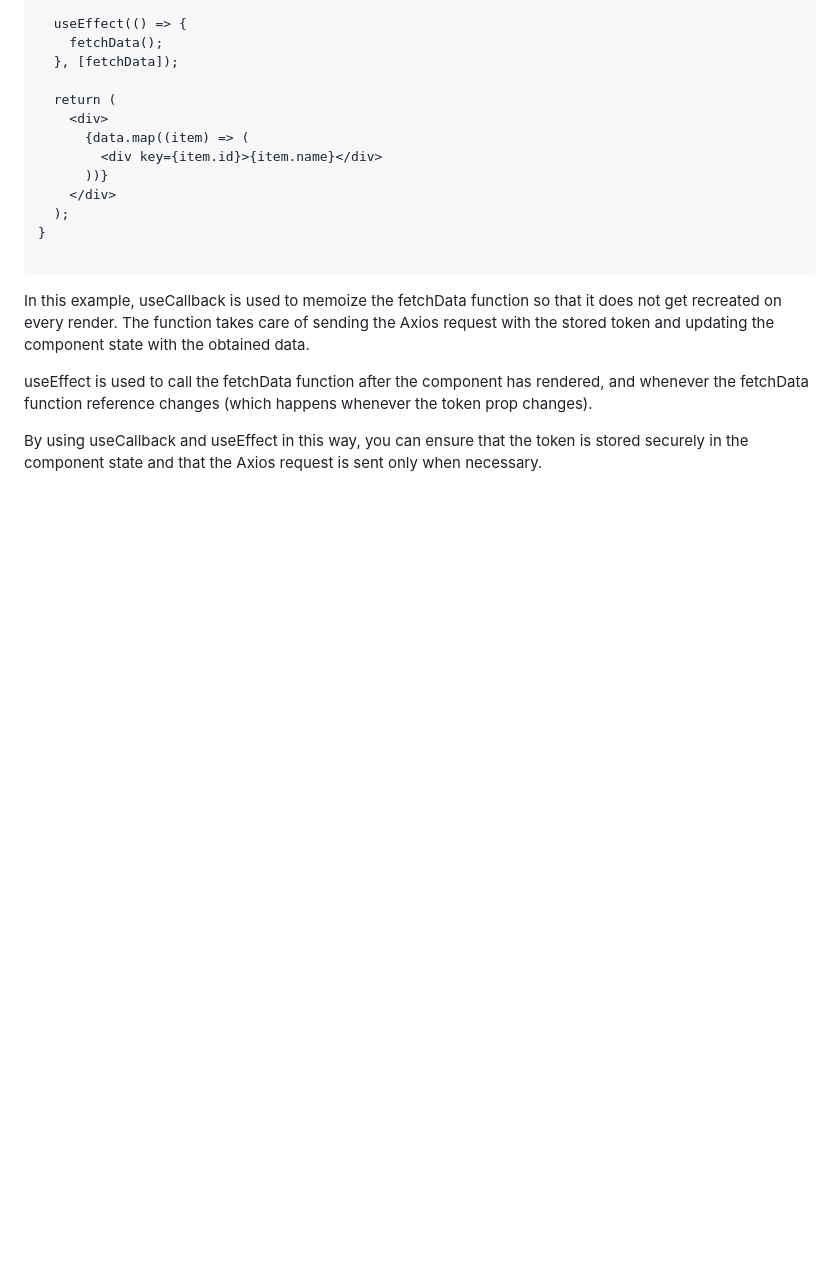
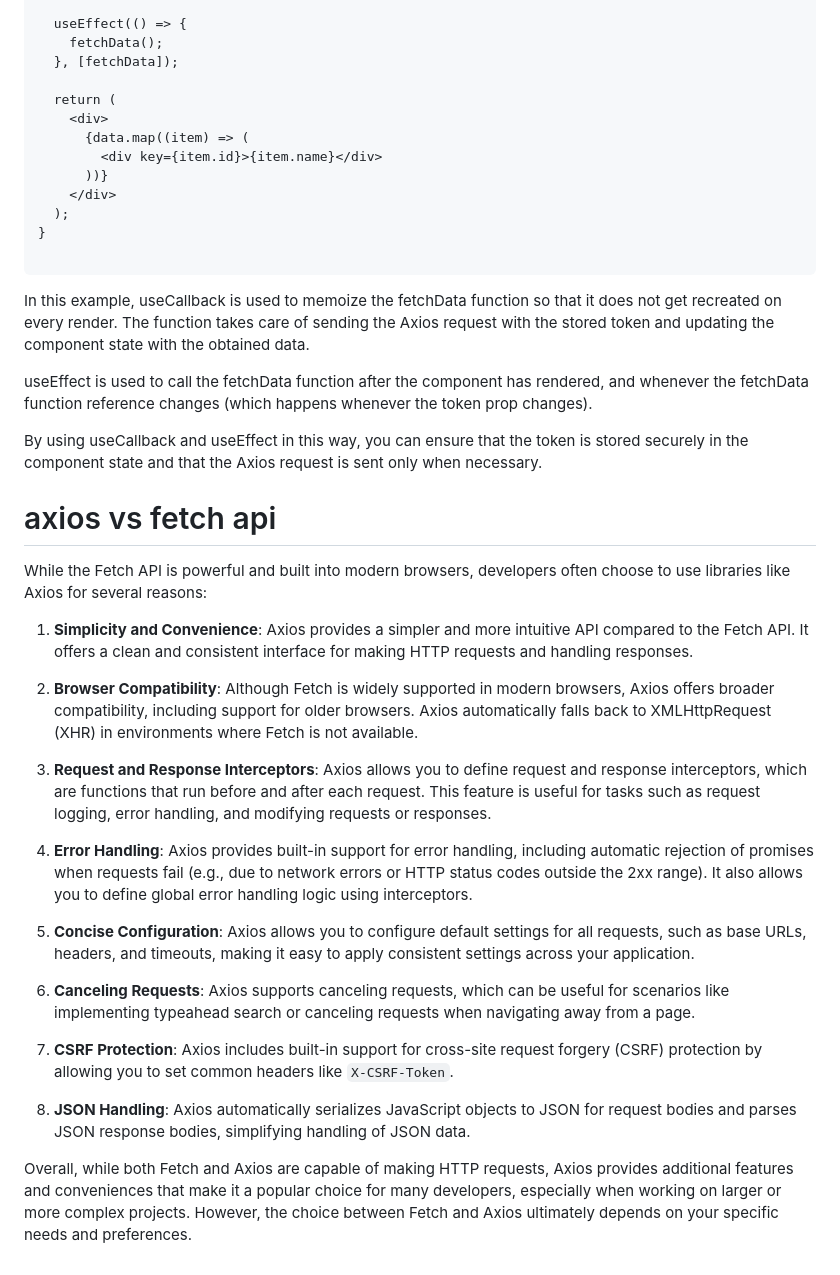
Before and after one commit to jeehay-park/TIL, a Markdown page: axios.md, the part around the change. Rendered like a GitHub page; blank space fills up the shorter version.

```diff
--- a/axios.md
+++ b/axios.md
@@ -159,3 +159,27 @@ In this example, useCallback is used to memoize the fetchData function so that i
 useEffect is used to call the fetchData function after the component has rendered, and whenever the fetchData function reference changes (which happens whenever the token prop changes).
 
 By using useCallback and useEffect in this way, you can ensure that the token is stored securely in the component state and that the Axios request is sent only when necessary.
+
+
+
+# axios vs fetch api
+
+While the Fetch API is powerful and built into modern browsers, developers often choose to use libraries like Axios for several reasons:
+
+1. **Simplicity and Convenience**: Axios provides a simpler and more intuitive API compared to the Fetch API. It offers a clean and consistent interface for making HTTP requests and handling responses.
+
+2. **Browser Compatibility**: Although Fetch is widely supported in modern browsers, Axios offers broader compatibility, including support for older browsers. Axios automatically falls back to XMLHttpRequest (XHR) in environments where Fetch is not available.
+
+3. **Request and Response Interceptors**: Axios allows you to define request and response interceptors, which are functions that run before and after each request. This feature is useful for tasks such as request logging, error handling, and modifying requests or responses.
+
+4. **Error Handling**: Axios provides built-in support for error handling, including automatic rejection of promises when requests fail (e.g., due to network errors or HTTP status codes outside the 2xx range). It also allows you to define global error handling logic using interceptors.
+
+5. **Concise Configuration**: Axios allows you to configure default settings for all requests, such as base URLs, headers, and timeouts, making it easy to apply consistent settings across your application.
+
+6. **Canceling Requests**: Axios supports canceling requests, which can be useful for scenarios like implementing typeahead search or canceling requests when navigating away from a page.
+
+7. **CSRF Protection**: Axios includes built-in support for cross-site request forgery (CSRF) protection by allowing you to set common headers like `X-CSRF-Token`.
+
+8. **JSON Handling**: Axios automatically serializes JavaScript objects to JSON for request bodies and parses JSON response bodies, simplifying handling of JSON data.
+
+Overall, while both Fetch and Axios are capable of making HTTP requests, Axios provides additional features and conveniences that make it a popular choice for many developers, especially when working on larger or more complex projects. However, the choice between Fetch and Axios ultimately depends on your specific needs and preferences.
```
Also changed, not shown: docker.md (added, +47 -0 lines).
